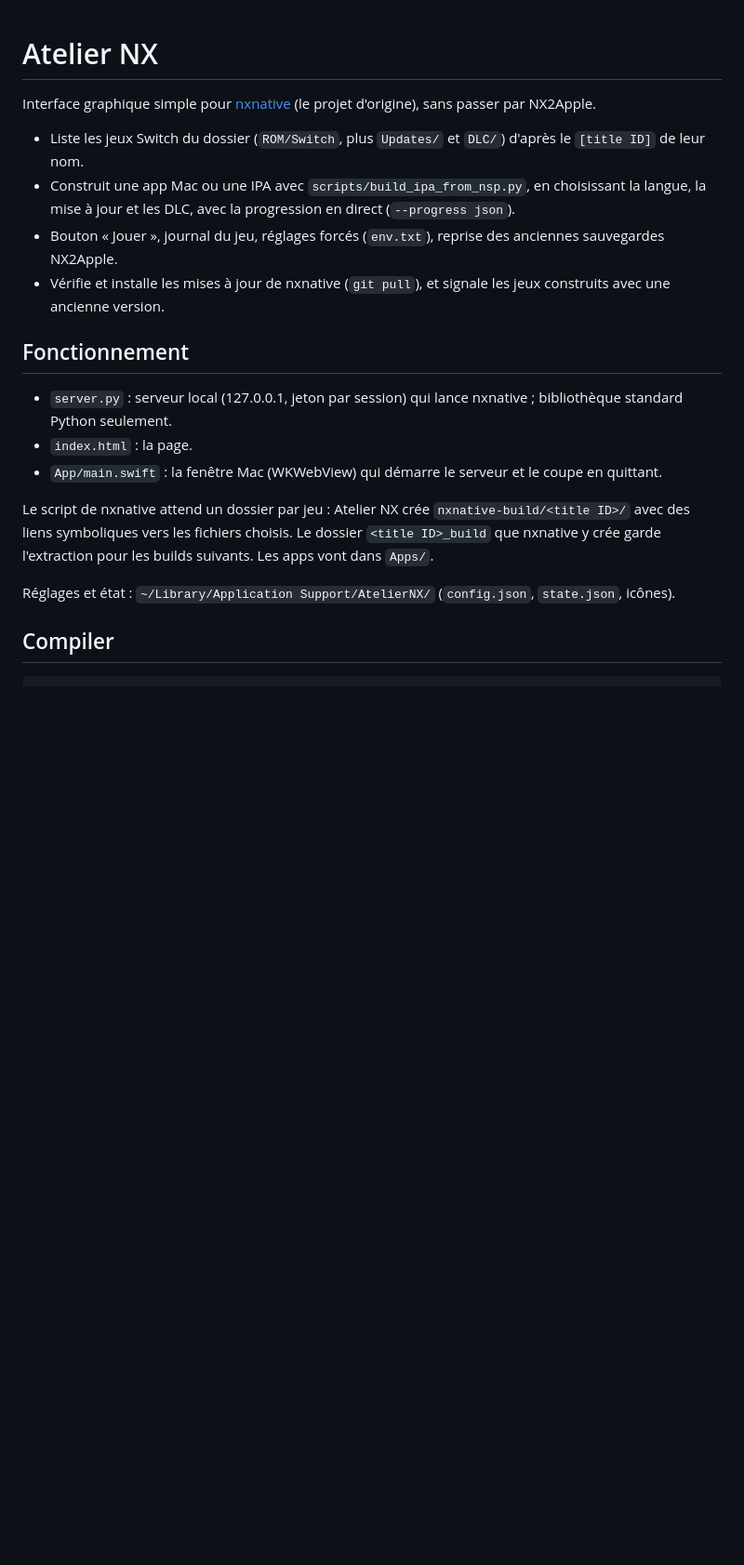
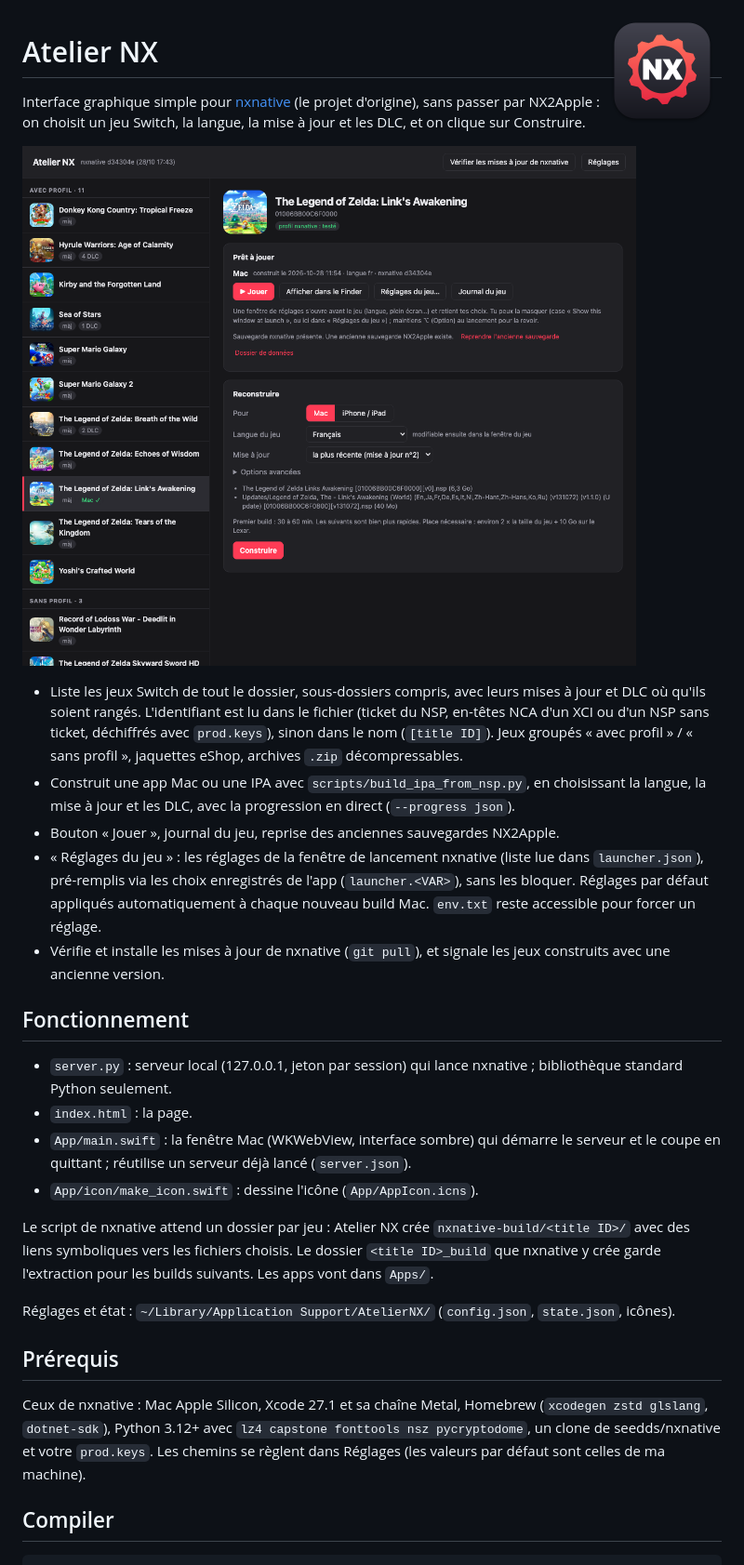
Before and after one commit to VGioM/AtelierNX, a Markdown page: README.md, the part around the change. Shown at 93% size. Rendered like a GitHub page; pictures changed too: docs/capture.png (added), docs/icone.png (added); blank space fills up the shorter version.

Commit message:
Icône, interface sombre, README
Co-Authored-By: Claude Opus 5.5 <noreply@anthropic.com>

```diff
--- a/README.md
+++ b/README.md
@@ -1,21 +1,31 @@
+<img src="docs/icone.png" width="128" align="right" alt="">
+
 # Atelier NX
 
-Interface graphique simple pour [nxnative](https://github.com/seedds/nxnative) (le projet d'origine), sans passer par NX2Apple.
+Interface graphique simple pour [nxnative](https://github.com/seedds/nxnative) (le projet d'origine), sans passer par NX2Apple : on choisit un jeu Switch, la langue, la mise à jour et les DLC, et on clique sur Construire.
 
-- Liste les jeux Switch du dossier (`ROM/Switch`, plus `Updates/` et `DLC/`) d'après le `[title ID]` de leur nom.
+![Atelier NX](docs/capture.png)
+
+- Liste les jeux Switch de tout le dossier, sous-dossiers compris, avec leurs mises à jour et DLC où qu'ils soient rangés. L'identifiant est lu dans le fichier (ticket du NSP, en-têtes NCA d'un XCI ou d'un NSP sans ticket, déchiffrés avec `prod.keys`), sinon dans le nom (`[title ID]`). Jeux groupés « avec profil » / « sans profil », jaquettes eShop, archives `.zip` décompressables.
 - Construit une app Mac ou une IPA avec `scripts/build_ipa_from_nsp.py`, en choisissant la langue, la mise à jour et les DLC, avec la progression en direct (`--progress json`).
-- Bouton « Jouer », journal du jeu, réglages forcés (`env.txt`), reprise des anciennes sauvegardes NX2Apple.
+- Bouton « Jouer », journal du jeu, reprise des anciennes sauvegardes NX2Apple.
+- « Réglages du jeu » : les réglages de la fenêtre de lancement nxnative (liste lue dans `launcher.json`), pré-remplis via les choix enregistrés de l'app (`launcher.<VAR>`), sans les bloquer. Réglages par défaut appliqués automatiquement à chaque nouveau build Mac. `env.txt` reste accessible pour forcer un réglage.
 - Vérifie et installe les mises à jour de nxnative (`git pull`), et signale les jeux construits avec une ancienne version.
 
 ## Fonctionnement
 
 - `server.py` : serveur local (127.0.0.1, jeton par session) qui lance nxnative ; bibliothèque standard Python seulement.
 - `index.html` : la page.
-- `App/main.swift` : la fenêtre Mac (WKWebView) qui démarre le serveur et le coupe en quittant.
+- `App/main.swift` : la fenêtre Mac (WKWebView, interface sombre) qui démarre le serveur et le coupe en quittant ; réutilise un serveur déjà lancé (`server.json`).
+- `App/icon/make_icon.swift` : dessine l'icône (`App/AppIcon.icns`).
 
 Le script de nxnative attend un dossier par jeu : Atelier NX crée `nxnative-build/<title ID>/` avec des liens symboliques vers les fichiers choisis. Le dossier `<title ID>_build` que nxnative y crée garde l'extraction pour les builds suivants. Les apps vont dans `Apps/`.
 
 Réglages et état : `~/Library/Application Support/AtelierNX/` (`config.json`, `state.json`, icônes).
+
+## Prérequis
+
+Ceux de nxnative : Mac Apple Silicon, Xcode 27.1 et sa chaîne Metal, Homebrew (`xcodegen zstd glslang`, `dotnet-sdk`), Python 3.12+ avec `lz4 capstone fonttools nsz pycryptodome`, un clone de seedds/nxnative et votre `prod.keys`. Les chemins se règlent dans Réglages (les valeurs par défaut sont celles de ma machine).
 
 ## Compiler
 
```
Also changed, not shown: 5 other files.
